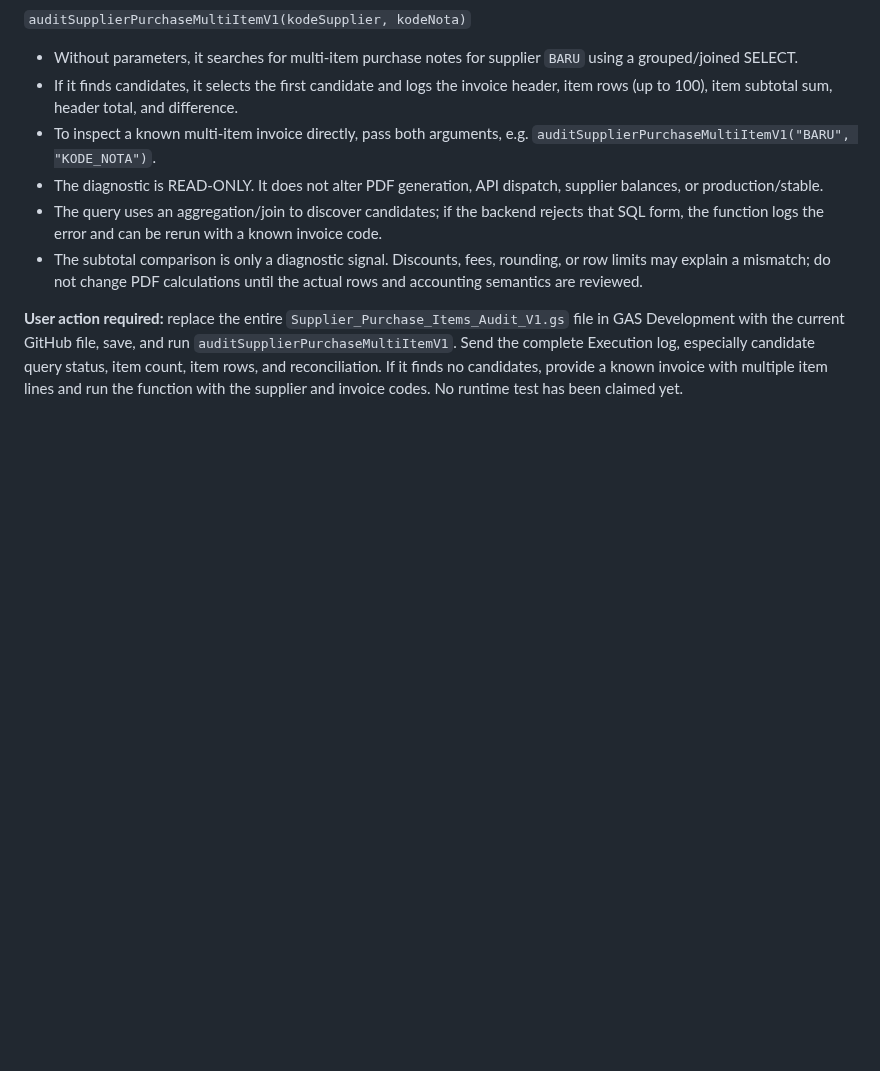
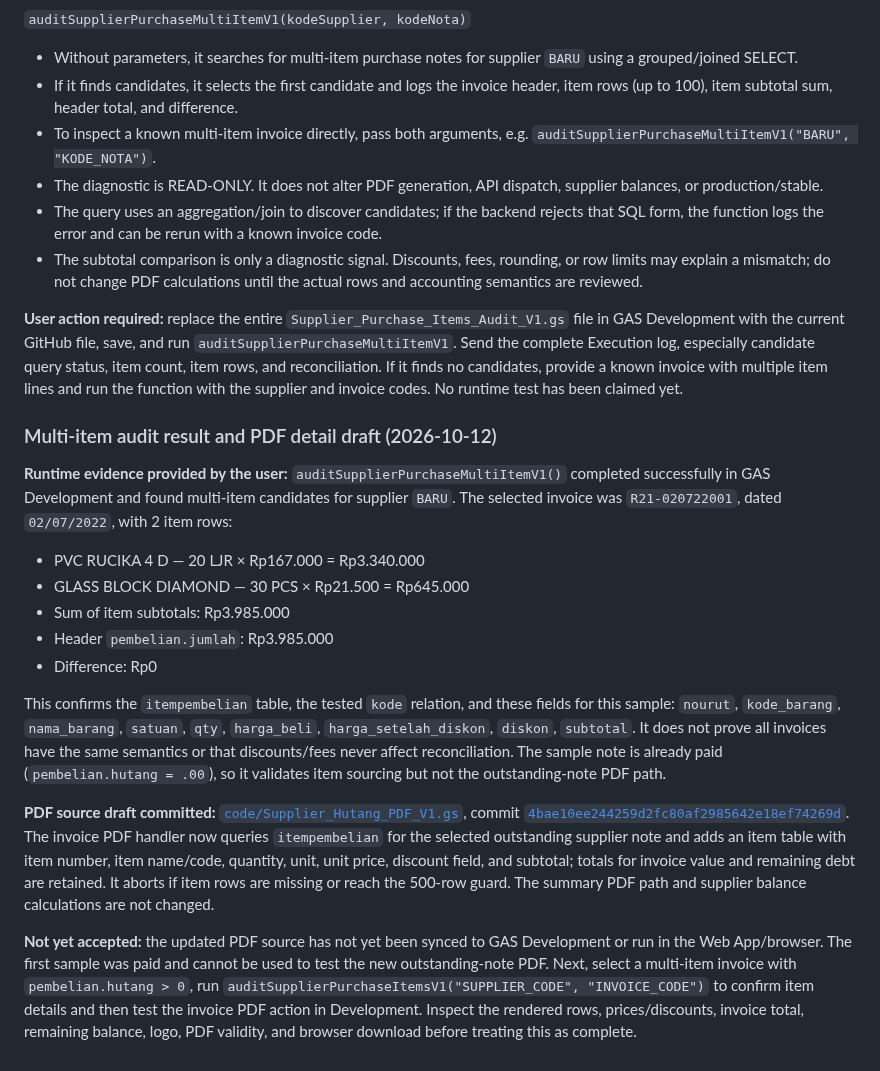
Before and after one commit to klungdingbrag/siddev, a Markdown page: docs/HANDOFF_SUPPLIER_HUTANG_PDF.md, the part around the change. Drawn GitHub-style; blank space fills up the shorter version.

Commit message:
Record multi-item audit result and invoice PDF draft

```diff
--- a/docs/HANDOFF_SUPPLIER_HUTANG_PDF.md
+++ b/docs/HANDOFF_SUPPLIER_HUTANG_PDF.md
@@ -374,3 +374,18 @@ The read-only diagnostic file now also exposes the public GAS function:
 - The subtotal comparison is only a diagnostic signal. Discounts, fees, rounding, or row limits may explain a mismatch; do not change PDF calculations until the actual rows and accounting semantics are reviewed.
 
 **User action required:** replace the entire `Supplier_Purchase_Items_Audit_V1.gs` file in GAS Development with the current GitHub file, save, and run `auditSupplierPurchaseMultiItemV1`. Send the complete Execution log, especially candidate query status, item count, item rows, and reconciliation. If it finds no candidates, provide a known invoice with multiple item lines and run the function with the supplier and invoice codes. No runtime test has been claimed yet.
+
+### Multi-item audit result and PDF detail draft (2026-10-12)
+
+**Runtime evidence provided by the user:** `auditSupplierPurchaseMultiItemV1()` completed successfully in GAS Development and found multi-item candidates for supplier `BARU`. The selected invoice was `R21-020722001`, dated `02/07/2022`, with 2 item rows:
+- PVC RUCIKA 4 D — 20 LJR × Rp167.000 = Rp3.340.000
+- GLASS BLOCK DIAMOND — 30 PCS × Rp21.500 = Rp645.000
+- Sum of item subtotals: Rp3.985.000
+- Header `pembelian.jumlah`: Rp3.985.000
+- Difference: Rp0
+
+This confirms the `itempembelian` table, the tested `kode` relation, and these fields for this sample: `nourut`, `kode_barang`, `nama_barang`, `satuan`, `qty`, `harga_beli`, `harga_setelah_diskon`, `diskon`, `subtotal`. It does not prove all invoices have the same semantics or that discounts/fees never affect reconciliation. The sample note is already paid (`pembelian.hutang = .00`), so it validates item sourcing but not the outstanding-note PDF path.
+
+**PDF source draft committed:** [`code/Supplier_Hutang_PDF_V1.gs`](../code/Supplier_Hutang_PDF_V1.gs), commit [`4bae10ee244259d2fc80af2985642e18ef74269d`](https://github.com/klungdingbrag/siddev/commit/4bae10ee244259d2fc80af2985642e18ef74269d). The invoice PDF handler now queries `itempembelian` for the selected outstanding supplier note and adds an item table with item number, item name/code, quantity, unit, unit price, discount field, and subtotal; totals for invoice value and remaining debt are retained. It aborts if item rows are missing or reach the 500-row guard. The summary PDF path and supplier balance calculations are not changed.
+
+**Not yet accepted:** the updated PDF source has not yet been synced to GAS Development or run in the Web App/browser. The first sample was paid and cannot be used to test the new outstanding-note PDF. Next, select a multi-item invoice with `pembelian.hutang > 0`, run `auditSupplierPurchaseItemsV1("SUPPLIER_CODE", "INVOICE_CODE")` to confirm item details and then test the invoice PDF action in Development. Inspect the rendered rows, prices/discounts, invoice total, remaining balance, logo, PDF validity, and browser download before treating this as complete.
```
